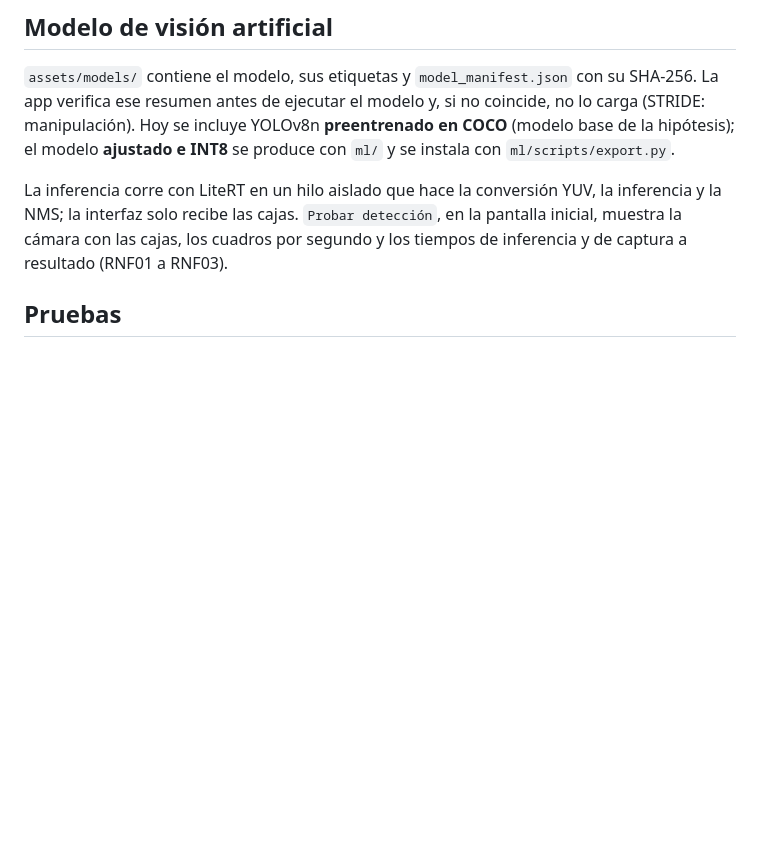
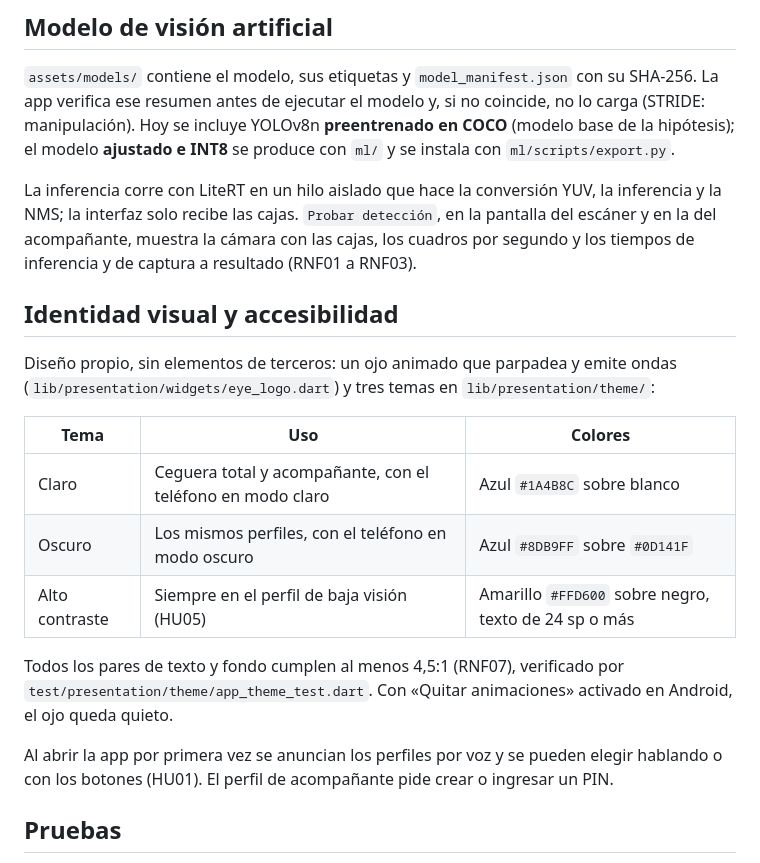
Before and after one commit to dramirezdlp99/eyesight-ai, a Markdown page: README.md, the part around the change. Rendered like a GitHub page; blank space fills up the shorter version.

Commit message:
docs: documenta identidad visual y perfiles

```diff
--- a/README.md
+++ b/README.md
@@ -66,9 +66,28 @@ manipulación). Hoy se incluye YOLOv8n **preentrenado en COCO** (modelo base de
 modelo **ajustado e INT8** se produce con `ml/` y se instala con `ml/scripts/export.py`.
 
 La inferencia corre con LiteRT en un hilo aislado que hace la conversión YUV, la inferencia y la
-NMS; la interfaz solo recibe las cajas. `Probar detección`, en la pantalla inicial, muestra la
+NMS; la interfaz solo recibe las cajas. `Probar detección`, en la pantalla del escáner y en la del
+acompañante, muestra la
 cámara con las cajas, los cuadros por segundo y los tiempos de inferencia y de captura a
 resultado (RNF01 a RNF03).
+
+## Identidad visual y accesibilidad
+
+Diseño propio, sin elementos de terceros: un ojo animado que parpadea y emite ondas
+(`lib/presentation/widgets/eye_logo.dart`) y tres temas en `lib/presentation/theme/`:
+
+| Tema | Uso | Colores |
+|---|---|---|
+| Claro | Ceguera total y acompañante, con el teléfono en modo claro | Azul `#1A4B8C` sobre blanco |
+| Oscuro | Los mismos perfiles, con el teléfono en modo oscuro | Azul `#8DB9FF` sobre `#0D141F` |
+| Alto contraste | Siempre en el perfil de baja visión (HU05) | Amarillo `#FFD600` sobre negro, texto de 24 sp o más |
+
+Todos los pares de texto y fondo cumplen al menos 4,5:1 (RNF07), verificado por
+`test/presentation/theme/app_theme_test.dart`. Con «Quitar animaciones» activado en Android, el
+ojo queda quieto.
+
+Al abrir la app por primera vez se anuncian los perfiles por voz y se pueden elegir hablando o con
+los botones (HU01). El perfil de acompañante pide crear o ingresar un PIN.
 
 ## Pruebas
 
```
